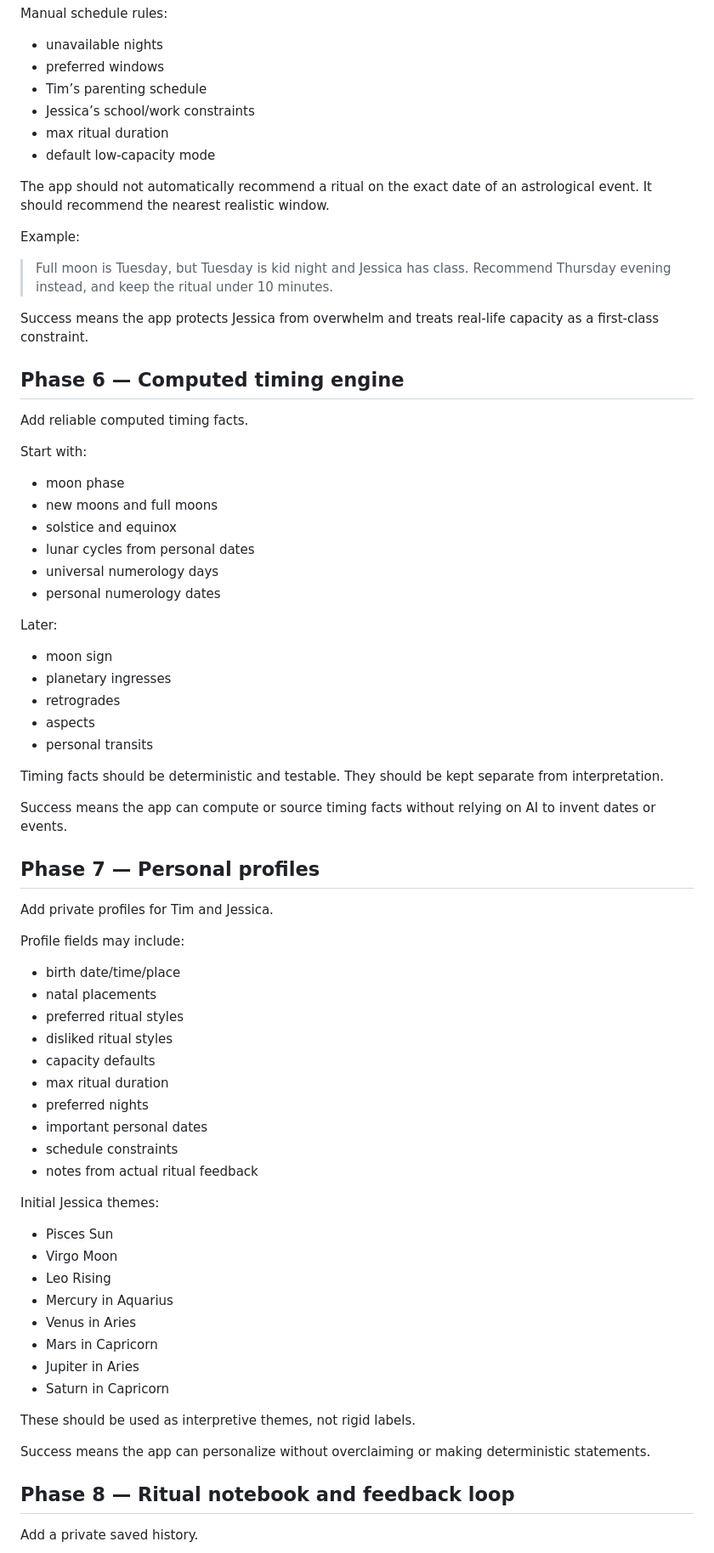
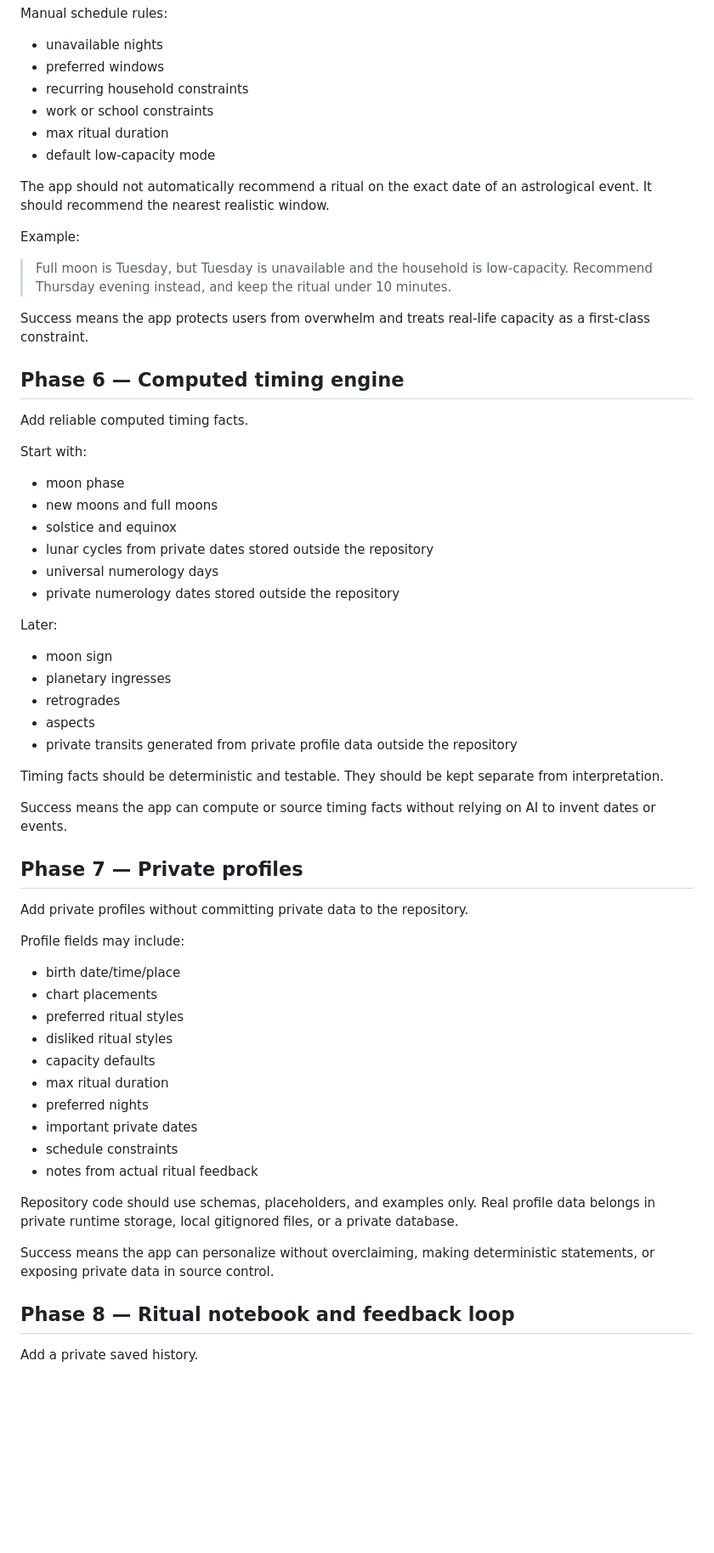
Before and after one commit to coloradotim/moon-and-table, a Markdown page: docs/roadmap.md, the part around one of its changes. Shown at 85% size. Rendered like a GitHub page; blank space fills up the shorter version.

Commit message:
Remove personal details from roadmap

```diff
--- a/docs/roadmap.md
+++ b/docs/roadmap.md
@@ -216,8 +233,8 @@ Manual schedule rules:
 
 * unavailable nights
 * preferred windows
-* Tim’s parenting schedule
-* Jessica’s school/work constraints
+* recurring household constraints
+* work or school constraints
 * max ritual duration
 * default low-capacity mode
 
@@ -225,9 +242,9 @@ The app should not automatically recommend a ritual on the exact date of an astr
 
 Example:
 
-> Full moon is Tuesday, but Tuesday is kid night and Jessica has class. Recommend Thursday evening instead, and keep the ritual under 10 minutes.
+> Full moon is Tuesday, but Tuesday is unavailable and the household is low-capacity. Recommend Thursday evening instead, and keep the ritual under 10 minutes.
 
-Success means the app protects Jessica from overwhelm and treats real-life capacity as a first-class constraint.
+Success means the app protects users from overwhelm and treats real-life capacity as a first-class constraint.
 
 ## Phase 6 — Computed timing engine
 
@@ -238,9 +255,9 @@ Start with:
 * moon phase
 * new moons and full moons
 * solstice and equinox
-* lunar cycles from personal dates
+* lunar cycles from private dates stored outside the repository
 * universal numerology days
-* personal numerology dates
+* private numerology dates stored outside the repository
 
 Later:
 
@@ -248,43 +265,32 @@ Later:
 * planetary ingresses
 * retrogrades
 * aspects
-* personal transits
+* private transits generated from private profile data outside the repository
 
 Timing facts should be deterministic and testable. They should be kept separate from interpretation.
 
 Success means the app can compute or source timing facts without relying on AI to invent dates or events.
 
-## Phase 7 — Personal profiles
+## Phase 7 — Private profiles
 
-Add private profiles for Tim and Jessica.
+Add private profiles without committing private data to the repository.
 
 Profile fields may include:
 
 * birth date/time/place
-* natal placements
+* chart placements
 * preferred ritual styles
 * disliked ritual styles
 * capacity defaults
 * max ritual duration
 * preferred nights
-* important personal dates
+* important private dates
 * schedule constraints
 * notes from actual ritual feedback
 
-Initial Jessica themes:
+Repository code should use schemas, placeholders, and examples only. Real profile data belongs in private runtime storage, local gitignored files, or a private database.
 
-* Pisces Sun
-* Virgo Moon
-* Leo Rising
-* Mercury in Aquarius
-* Venus in Aries
-* Mars in Capricorn
-* Jupiter in Aries
-* Saturn in Capricorn
-
-These should be used as interpretive themes, not rigid labels.
-
-Success means the app can personalize without overclaiming or making deterministic statements.
+Success means the app can personalize without overclaiming, making deterministic statements, or exposing private data in source control.
 
 ## Phase 8 — Ritual notebook and feedback loop
 
```
Also changed, not shown: other parts of docs/roadmap.md (+40 -21 lines).
